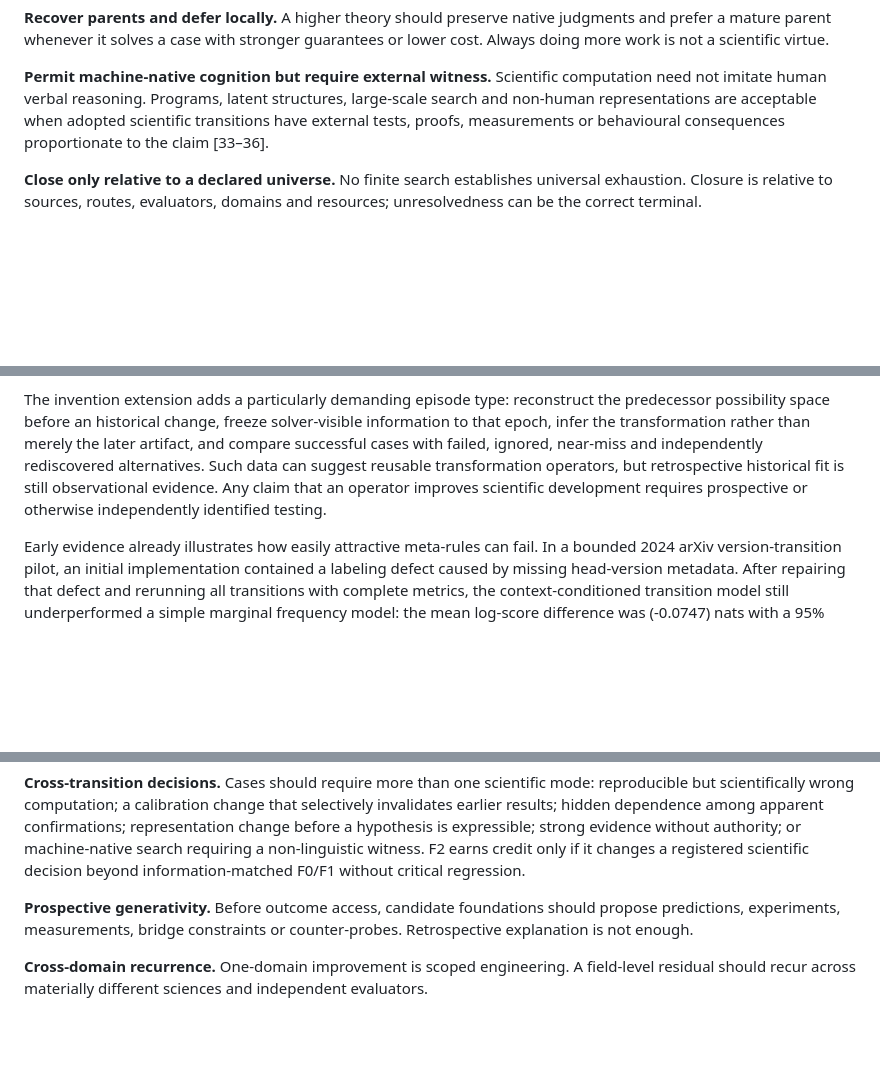
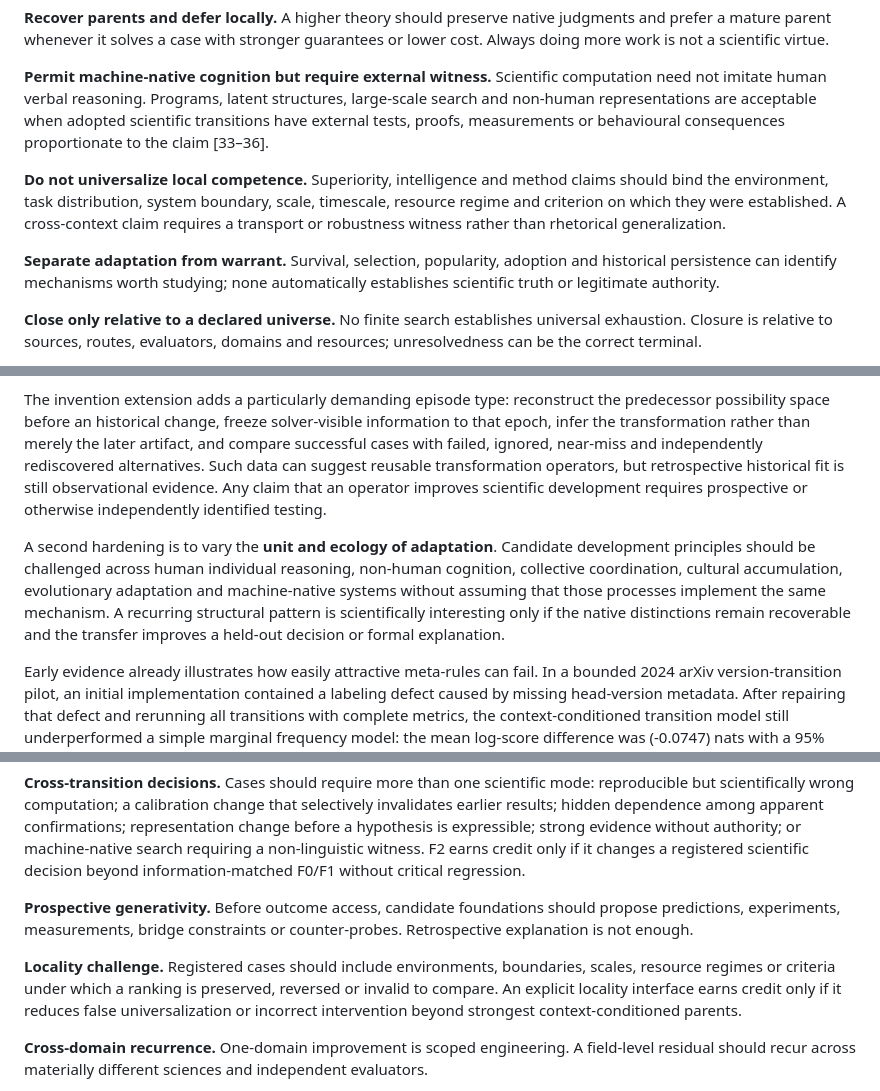
Before and after one commit to SzeChunYiu/ORION-V2, a Markdown page: papers/drafts/FLAGSHIP_MACHINE_EPISTEMICS_PERSPECTIVE_V12_ARXIV_JOURNAL_MASTER.md, 3 parts joined by grey strips. GitHub-like rendering; blank space fills up the shorter version.

```diff
--- a/papers/drafts/FLAGSHIP_MACHINE_EPISTEMICS_PERSPECTIVE_V12_ARXIV_JOURNAL_MASTER.md
+++ b/papers/drafts/FLAGSHIP_MACHINE_EPISTEMICS_PERSPECTIVE_V12_ARXIV_JOURNAL_MASTER.md
@@ -95,6 +105,10 @@ A field-level theory becomes interesting only if some constraints recur across m
 
 **Permit machine-native cognition but require external witness.** Scientific computation need not imitate human verbal reasoning. Programs, latent structures, large-scale search and non-human representations are acceptable when adopted scientific transitions have external tests, proofs, measurements or behavioural consequences proportionate to the claim [33–36].
 
+**Do not universalize local competence.** Superiority, intelligence and method claims should bind the environment, task distribution, system boundary, scale, timescale, resource regime and criterion on which they were established. A cross-context claim requires a transport or robustness witness rather than rhetorical generalization.
+
+**Separate adaptation from warrant.** Survival, selection, popularity, adoption and historical persistence can identify mechanisms worth studying; none automatically establishes scientific truth or legitimate authority.
+
 **Close only relative to a declared universe.** No finite search establishes universal exhaustion. Closure is relative to sources, routes, evaluators, domains and resources; unresolvedness can be the correct terminal.
 
 Each constraint has an obvious objection. It may simply restate a parent discipline; it may add costly bureaucracy; it may be too conservative; or it may erase domain meaning. That is why comparison against F0, F1 and F3 is more important than conceptual elegance.
@@ -106,6 +120,8 @@ A further frontier is whether machines can learn reusable **operators of scienti
 A defensible hierarchy begins with source-bound research episodes; infers candidate development operators with preconditions, contraindications, failures and costs; learns policies for selecting or sequencing those operators; and retains higher abstractions only when they improve held-out prediction, transfer, prospective research decisions, resource use or compression without critical loss. Field and epoch holdouts are mandatory because a “general principle” that encodes discipline or era is not general.
 
 The invention extension adds a particularly demanding episode type: reconstruct the predecessor possibility space before an historical change, freeze solver-visible information to that epoch, infer the transformation rather than merely the later artifact, and compare successful cases with failed, ignored, near-miss and independently rediscovered alternatives. Such data can suggest reusable transformation operators, but retrospective historical fit is still observational evidence. Any claim that an operator improves scientific development requires prospective or otherwise independently identified testing.
+
+A second hardening is to vary the **unit and ecology of adaptation**. Candidate development principles should be challenged across human individual reasoning, non-human cognition, collective coordination, cultural accumulation, evolutionary adaptation and machine-native systems without assuming that those processes implement the same mechanism. A recurring structural pattern is scientifically interesting only if the native distinctions remain recoverable and the transfer improves a held-out decision or formal explanation.
 
 Early evidence already illustrates how easily attractive meta-rules can fail. In a bounded 2024 arXiv version-transition pilot, an initial implementation contained a labeling defect caused by missing head-version metadata. After repairing that defect and rerunning all transitions with complete metrics, the context-conditioned transition model still underperformed a simple marginal frequency model: the mean log-score difference was \(-0.0747\) nats with a 95% bootstrap interval of \([-0.0982,-0.0510]\). None of 18 evaluable disciplinary categories improved over the marginal baseline, and finer transition alphabets increased the disadvantage. Several fixed “breakthrough” heuristics were also anti-predictive. The pilot is too narrow for a programme-level conclusion—failed trajectories remain poorly observed and the source is limited—but it is useful negative calibration: more contextual structure and intuitive meta-rules do not automatically create knowledge about scientific development.
 
@@ -121,6 +137,8 @@ Machine Epistemics should be founded, contracted or abandoned through prospectiv
 
 **Prospective generativity.** Before outcome access, candidate foundations should propose predictions, experiments, measurements, bridge constraints or counter-probes. Retrospective explanation is not enough.
 
+**Locality challenge.** Registered cases should include environments, boundaries, scales, resource regimes or criteria under which a ranking is preserved, reversed or invalid to compare. An explicit locality interface earns credit only if it reduces false universalization or incorrect intervention beyond strongest context-conditioned parents.
+
 **Cross-domain recurrence.** One-domain improvement is scoped engineering. A field-level residual should recur across materially different sciences and independent evaluators.
 
 **Resource adjustment and local deference.** A higher layer that ties a parent while consuming much more compute or expert time should contract.
```
Also changed, not shown: other parts of papers/drafts/FLAGSHIP_MACHINE_EPISTEMICS_PERSPECTIVE_V12_ARXIV_JOURNAL_MASTER.md (+14 -4 lines).
